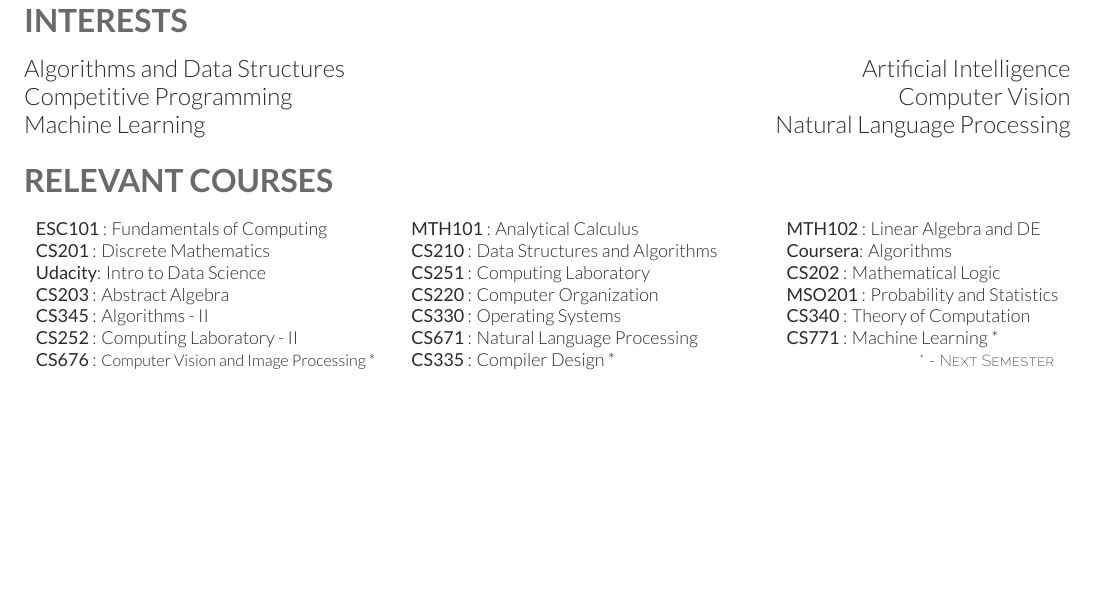
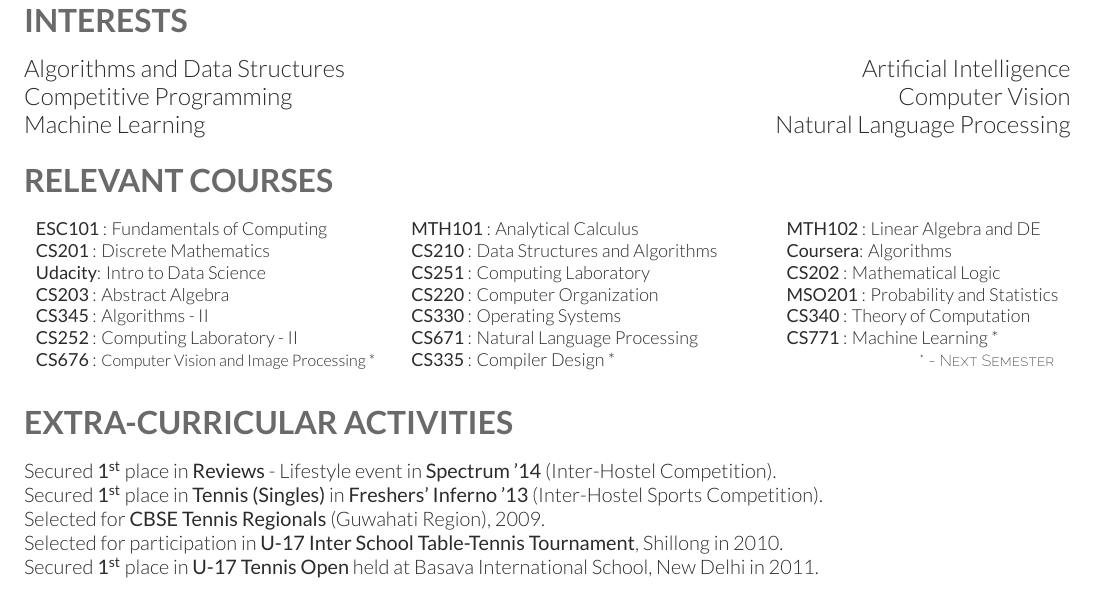
Before and after one commit to nishantrai18/cvThemes, a LaTeX CV (cvNorm/fullCV/cvTest.tex): part of page 3 of 3, cut so that both start at the same text, the shorter picture padded with empty space. Compiled offline with XeLaTeX.

Commit message:
Finished first draft

```diff
--- a/cvNorm/fullCV/cvTest.tex
+++ b/cvNorm/fullCV/cvTest.tex
@@ -313,9 +311,21 @@ Active Shape/Appearance Models} and other prevalent methods for emotion classifi
 	{\textbf{CS252} : Computing Laboratory - II}&{\textbf{CS671} : Natural Language Processing} &{\textbf{CS771} : Machine Learning *}\\
 	{\textbf{CS676} : \footnotesize{Computer Vision and Image Processing *}}&{\textbf{CS335} : Compiler Design *}
 	& {\hfill \footnotesize\emphasize{* - Next Semester}}\\
+	\end{tabularx}
+\end{small}
 
-\end{tabularx}
+\vspace{2mm}	% Some space before next section
 
-	\end{small}
+% Relevant Courses
+
+\section{Extra-Curricular Activities}
+
+\vspace{2mm} %Some space
+
+	Secured \textbf{1\textsuperscript{st}} place in \textbf{Reviews} - Lifestyle event in \textbf{Spectrum '14} (Inter-Hostel Competition).\\
+	Secured \textbf{1\textsuperscript{st}} place in \textbf{Tennis (Singles)} in \textbf{Freshers' Inferno '13} (Inter-Hostel Sports Competition).\\
+	Selected for \textbf{CBSE Tennis Regionals} (Guwahati Region), 2009.\\
+	Selected for participation in \textbf{U-17 Inter School Table-Tennis Tournament}, Shillong in 2010.\\
+	Secured \textbf{1\textsuperscript{st}} place in \textbf{U-17 Tennis Open} held at Basava International School, New Delhi in 2011.\\
 
 \end{document}
```
Also changed, not shown: cvNorm/fullCV/cvTest.tex (8 more changed lines).
